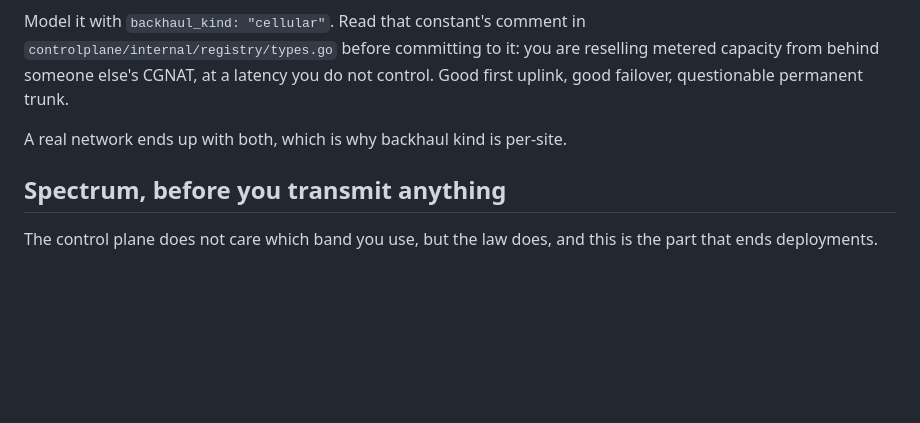
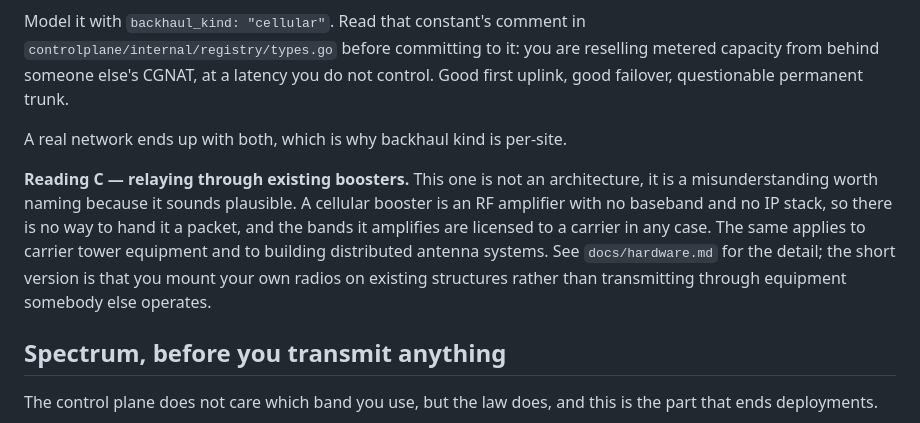
Before and after one commit to s-rakim/my-personal-project, a Markdown page: docs/off-the-shelf.md, the part around the change. Drawn GitHub-style; blank space fills up the shorter version.

```diff
--- a/docs/off-the-shelf.md
+++ b/docs/off-the-shelf.md
@@ -88,6 +88,15 @@ not control. Good first uplink, good failover, questionable permanent trunk.
 
 A real network ends up with both, which is why backhaul kind is per-site.
 
+**Reading C — relaying through existing boosters.** This one is not an
+architecture, it is a misunderstanding worth naming because it sounds plausible.
+A cellular booster is an RF amplifier with no baseband and no IP stack, so there
+is no way to hand it a packet, and the bands it amplifies are licensed to a
+carrier in any case. The same applies to carrier tower equipment and to building
+distributed antenna systems. See `docs/hardware.md` for the detail; the short
+version is that you mount your own radios on existing structures rather than
+transmitting through equipment somebody else operates.
+
 ## Spectrum, before you transmit anything
 
 The control plane does not care which band you use, but the law does, and this is
```
Also changed, not shown: docs/hardware.md (+40 -3 lines).
